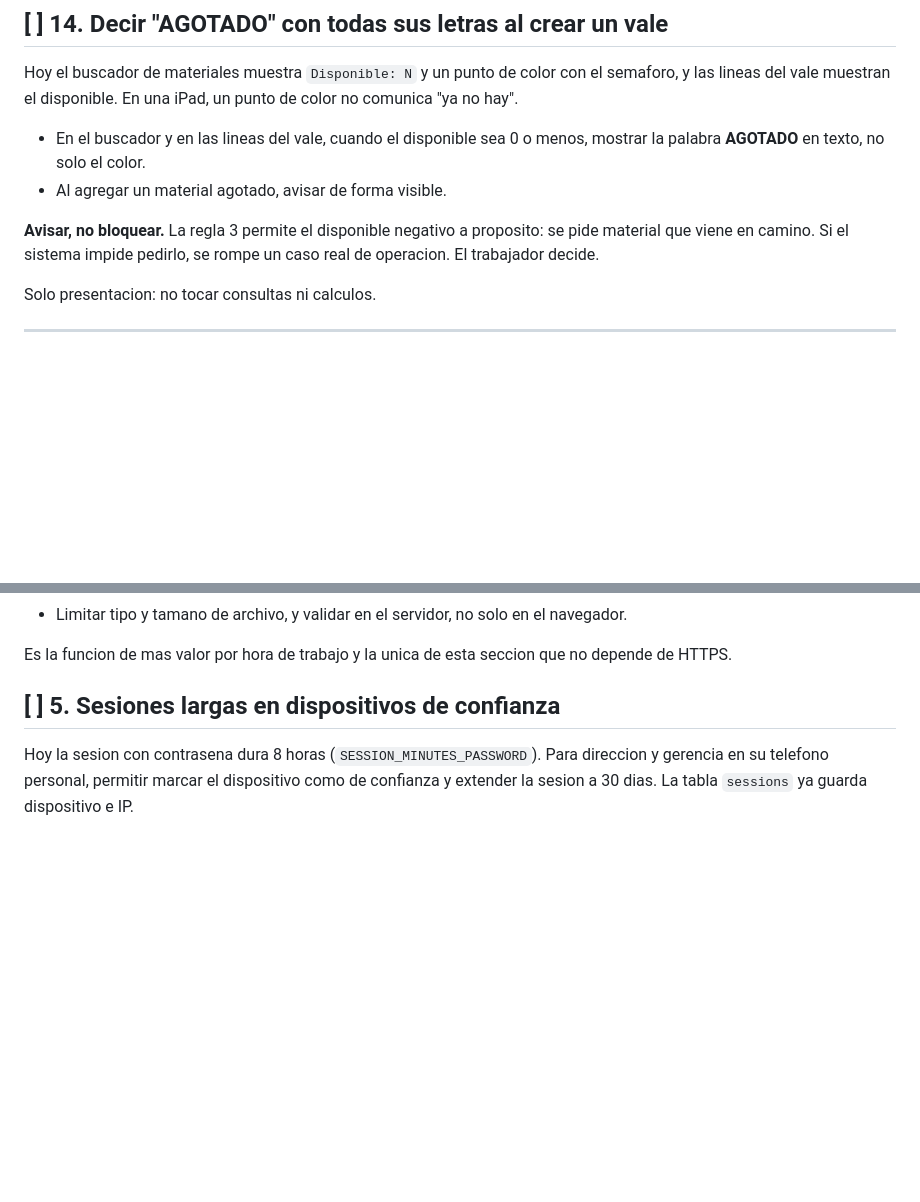
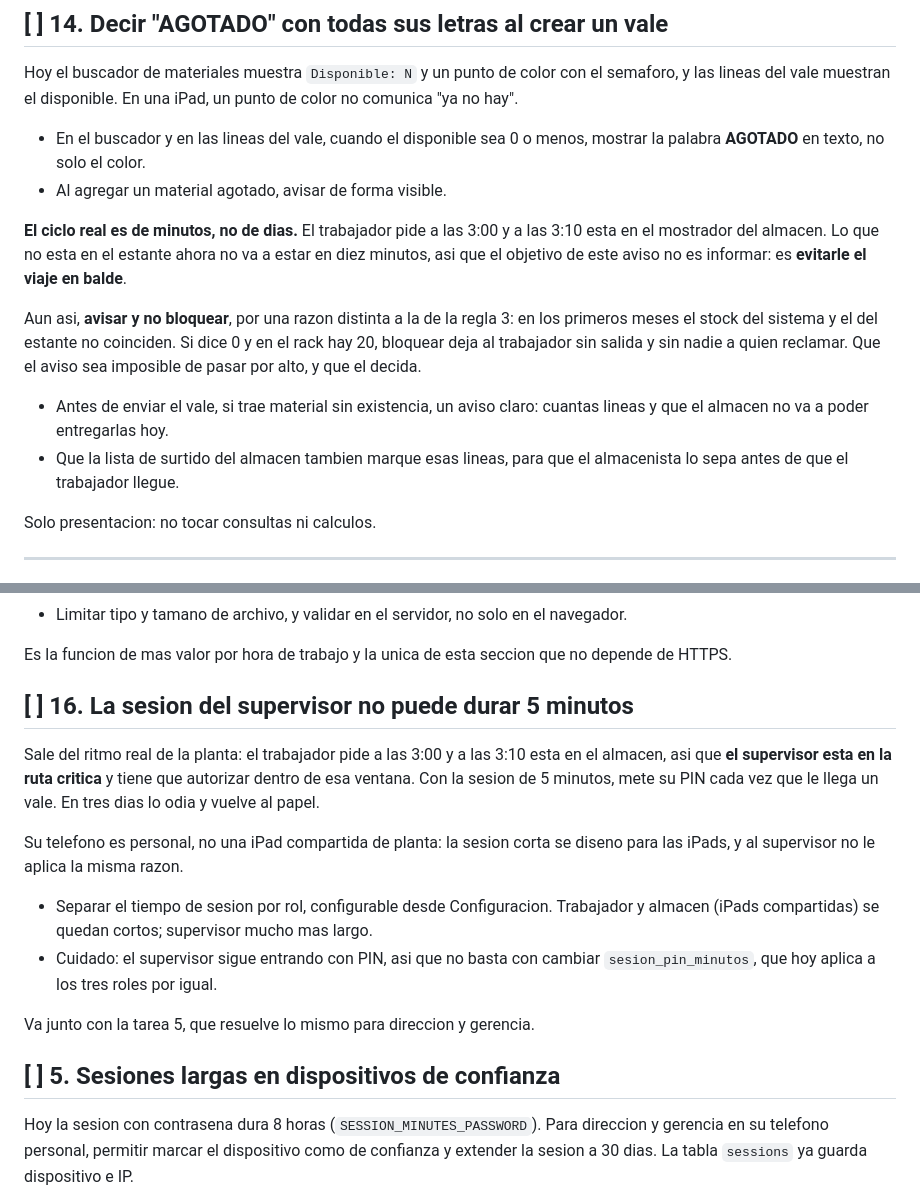
Before and after one commit to santiagoancira2312-wq/Aplicacion-Pan-tra, a Markdown page: docs/pendientes-codigo.md, 2 parts joined by grey strips. Rendered like a GitHub page; blank space fills up the shorter version.

Commit message:
El ciclo del vale es de minutos, no de dias
Dato que aporto el usuario y que no estaba en ningun lado: el vale se pide y se
recoge con diez minutos de diferencia, no de un dia para otro.

Cambia el porque de la tarea 14: el aviso de agotado ya no sirve para informar
sino para evitar el viaje en balde, y la razon para no bloquear deja de ser el
material en camino (que con diez minutos no existe) y pasa a ser el descuadre
entre el stock del sistema y el del estante en los primeros meses.

Y destapa la tarea 16: el supervisor queda en la ruta critica, asi que una
sesion de 5 minutos lo obliga a meter su PIN cada vez que le llega un vale.
Esa sesion corta se diseno para las iPads compartidas y a su telefono personal
no le aplica la misma razon.

En docs/comercial.md queda el argumento de venta que sale del dato.

Co-Authored-By: Claude Opus 5 <noreply@anthropic.com>
Claude-Session: https://claude.ai/code/session_01Sovmws1aymEQTnJu75nSMM

```diff
--- a/docs/pendientes-codigo.md
+++ b/docs/pendientes-codigo.md
@@ -104,9 +104,20 @@ color no comunica "ya no hay".
   mostrar la palabra **AGOTADO** en texto, no solo el color.
 - Al agregar un material agotado, avisar de forma visible.
 
-**Avisar, no bloquear.** La regla 3 permite el disponible negativo a proposito:
-se pide material que viene en camino. Si el sistema impide pedirlo, se rompe un
-caso real de operacion. El trabajador decide.
+**El ciclo real es de minutos, no de dias.** El trabajador pide a las 3:00 y a
+las 3:10 esta en el mostrador del almacen. Lo que no esta en el estante ahora no
+va a estar en diez minutos, asi que el objetivo de este aviso no es informar:
+es **evitarle el viaje en balde**.
+
+Aun asi, **avisar y no bloquear**, por una razon distinta a la de la regla 3: en
+los primeros meses el stock del sistema y el del estante no coinciden. Si dice 0
+y en el rack hay 20, bloquear deja al trabajador sin salida y sin nadie a quien
+reclamar. Que el aviso sea imposible de pasar por alto, y que el decida.
+
+- Antes de enviar el vale, si trae material sin existencia, un aviso claro:
+  cuantas lineas y que el almacen no va a poder entregarlas hoy.
+- Que la lista de surtido del almacen tambien marque esas lineas, para que el
+  almacenista lo sepa antes de que el trabajador llegue.
 
 Solo presentacion: no tocar consultas ni calculos.
 
@@ -167,6 +178,24 @@ se lee en la vista de inventario. Falta el almacenamiento de archivos.
 
 Es la funcion de mas valor por hora de trabajo y la unica de esta seccion que no
 depende de HTTPS.
+
+## [ ] 16. La sesion del supervisor no puede durar 5 minutos
+
+Sale del ritmo real de la planta: el trabajador pide a las 3:00 y a las 3:10
+esta en el almacen, asi que **el supervisor esta en la ruta critica** y tiene que
+autorizar dentro de esa ventana. Con la sesion de 5 minutos, mete su PIN cada
+vez que le llega un vale. En tres dias lo odia y vuelve al papel.
+
+Su telefono es personal, no una iPad compartida de planta: la sesion corta se
+diseno para las iPads, y al supervisor no le aplica la misma razon.
+
+- Separar el tiempo de sesion por rol, configurable desde Configuracion.
+  Trabajador y almacen (iPads compartidas) se quedan cortos; supervisor mucho
+  mas largo.
+- Cuidado: el supervisor sigue entrando con PIN, asi que no basta con cambiar
+  `sesion_pin_minutos`, que hoy aplica a los tres roles por igual.
+
+Va junto con la tarea 5, que resuelve lo mismo para direccion y gerencia.
 
 ## [ ] 5. Sesiones largas en dispositivos de confianza
 
```
Also changed, not shown: docs/comercial.md (+21 -0 lines).
